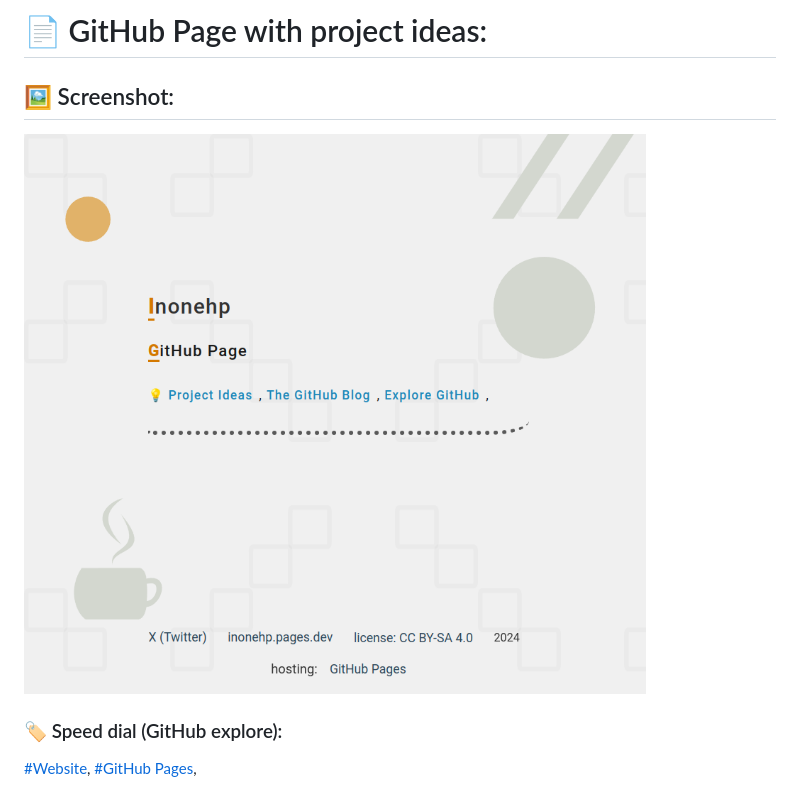
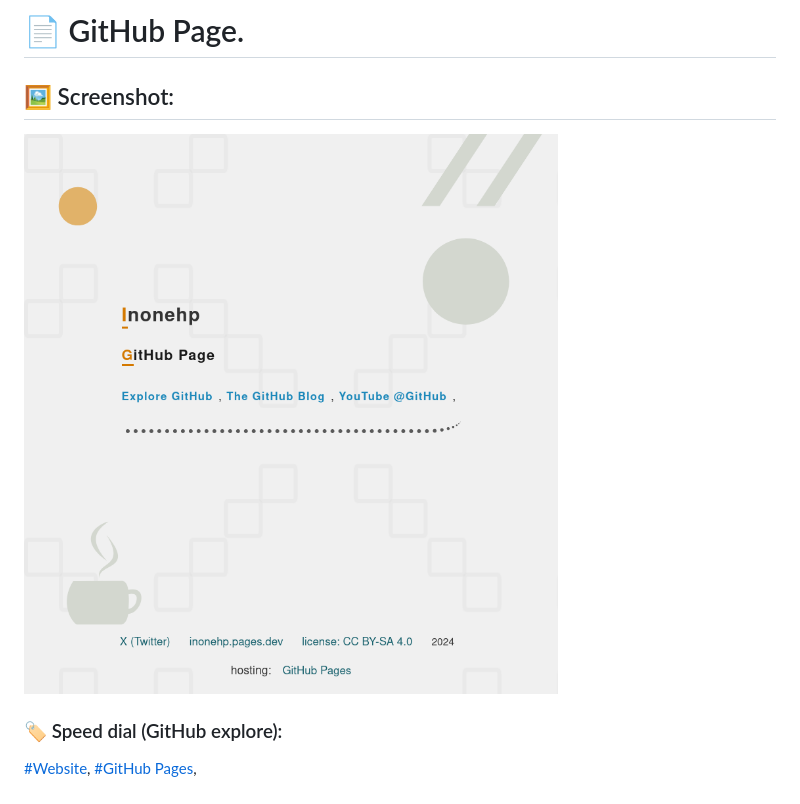
Before and after one commit to inonehp/inonehp.github.io, a Markdown page: README.md, the part around the change printed below. Rendered like a GitHub page; pictures changed too: img/screenshot.png.

```diff
--- a/README.md
+++ b/README.md
@@ -2,6 +2,6 @@
 
 
-# 📄 GitHub Page with project ideas:
+# 📄 GitHub Page.
 
 
 ## 🖼️ Screenshot:
```
Also changed, not shown: other parts of README.md (+1 -1 lines), img/github-banner-settings.png, 1 other file.
